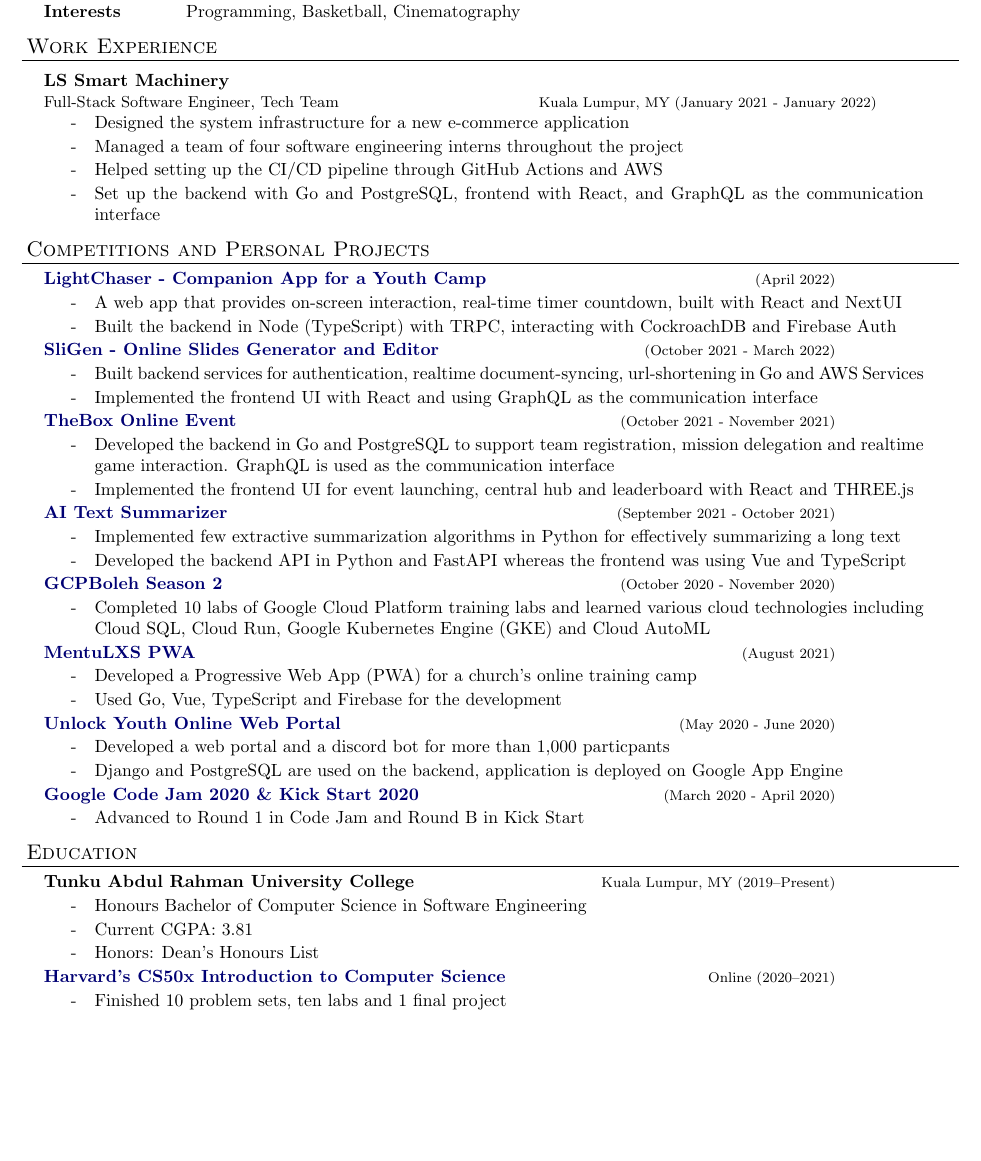
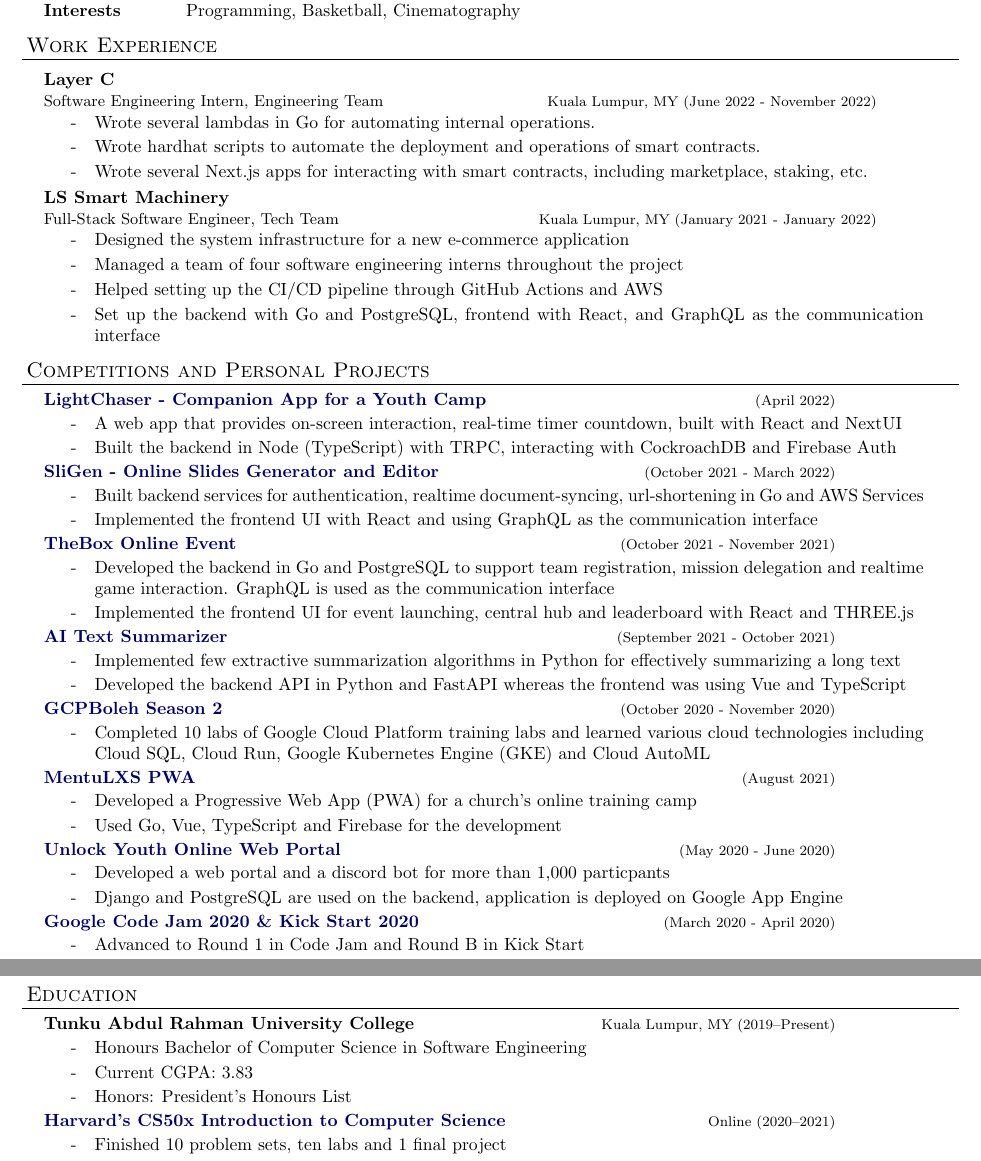
Before and after one commit to marcustut/resume, a LaTeX document (software.tex): part of the page before the commit and two parts of pages 1 and 2 of 2 after it, the two joined at a grey line, cut so that both start at the same text, the shorter picture padded with empty space. Compiled offline with pdfLaTeX.

Commit message:
updated resume with Layer C

```diff
--- a/software.tex
+++ b/software.tex
@@ -112,6 +112,12 @@
 \end{resume_section}
 
 \begin{resume_section}{Work Experience}
+  \begin{resume_employer}{Layer C}{Software Engineering Intern, Engineering Team}{Kuala Lumpur, MY}{June 2022 - November 2022}
+    \item Wrote several lambdas in Go for automating internal operations.
+    \item Wrote hardhat scripts to automate the deployment and operations of smart contracts.
+    \item Wrote several Next.js apps for interacting with smart contracts, including marketplace, staking, etc.
+  \end{resume_employer}
+
   \begin{resume_employer}{LS Smart Machinery}{Full-Stack Software Engineer, Tech Team}{Kuala Lumpur, MY}{January 2021 - January 2022}
     \item Designed the system infrastructure for a new e-commerce application
     \item Managed a team of four software engineering interns throughout the project
@@ -183,8 +189,8 @@
   \begin{resume_subsection}[Kuala Lumpur, MY (2019--Present)]{Tunku Abdul Rahman University College}
     \begin{subitems}
       \item Honours Bachelor of Computer Science in Software Engineering
-      \item Current CGPA: 3.81
-      \item Honors: Dean's Honours List
+      \item Current CGPA: 3.83
+      \item Honors: President's Honours List
     \end{subitems}
   \end{resume_subsection}
 
```
